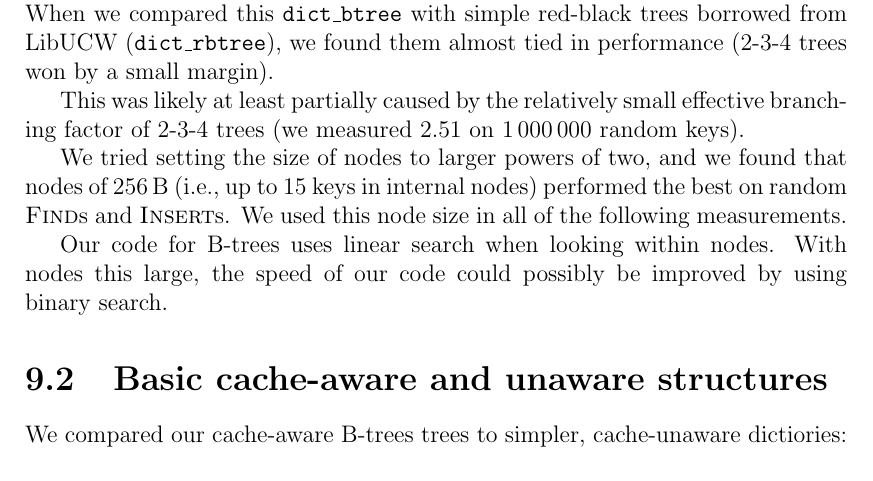
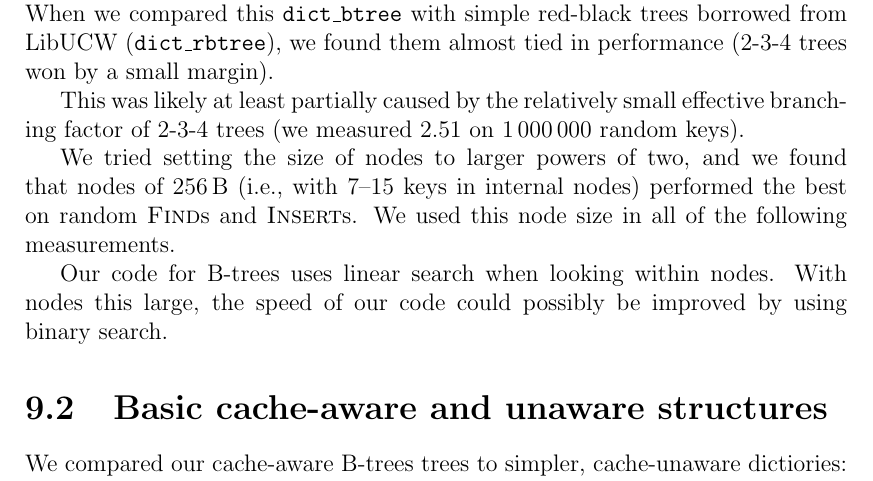
Before and after one commit to agentydragon/thesis, a LaTeX thesis (text/thesis.tex, which reads text/results.tex): part of page 53 of 74, cut so that both start at the same text. Compiled offline with pdfLaTeX.

Commit message:
Better explanation of B bound

```diff
--- a/text/results.tex
+++ b/text/results.tex
@@ -31,7 +31,7 @@ keys).
 \end{figure}
 
 We tried setting the size of nodes to larger powers of two, and we found
-that nodes of $256\,\text{B}$ (i.e.,\ up to 15 keys in internal nodes)
+that nodes of $256\,\text{B}$ (i.e.,\ with 7--15 keys in internal nodes)
 performed the best on random \textsc{Find}s and \textsc{Insert}s.
 We used this node size in all of the following measurements.
 
```
